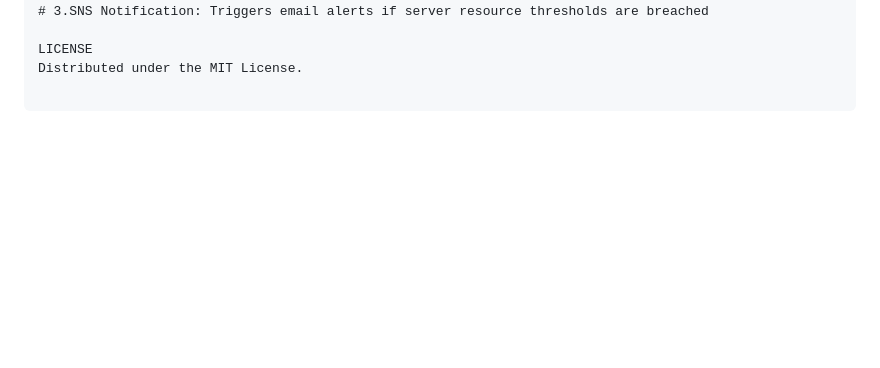
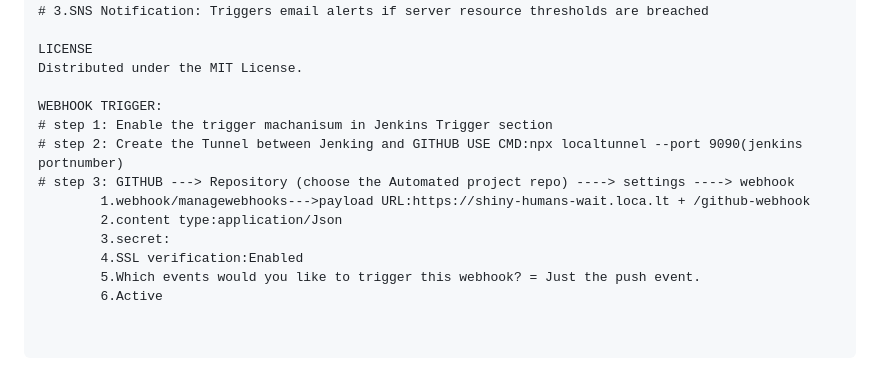
Before and after one commit to hari930531/calculator-3tier-app, a Markdown page: README.MD, the part around the change. Drawn GitHub-style; blank space fills up the shorter version.

Commit message:
UPDATED:WEBHOOK Trigger

```diff
--- a/README.MD
+++ b/README.MD
@@ -104,3 +104,14 @@ Custom TCP  5000    TCP         0.0.0.0/0   Backend API
 
 LICENSE
 Distributed under the MIT License.
+
+WEBHOOK TRIGGER:
+# step 1: Enable the trigger machanisum in Jenkins Trigger section
+# step 2: Create the Tunnel between Jenking and GITHUB USE CMD:npx localtunnel --port 9090(jenkins portnumber)
+# step 3: GITHUB ---> Repository (choose the Automated project repo) ----> settings ----> webhook
+        1.webhook/managewebhooks--->payload URL:https://shiny-humans-wait.loca.lt + /github-webhook
+        2.content type:application/Json
+        3.secret:
+        4.SSL verification:Enabled
+        5.Which events would you like to trigger this webhook? = Just the push event.
+        6.Active
```
